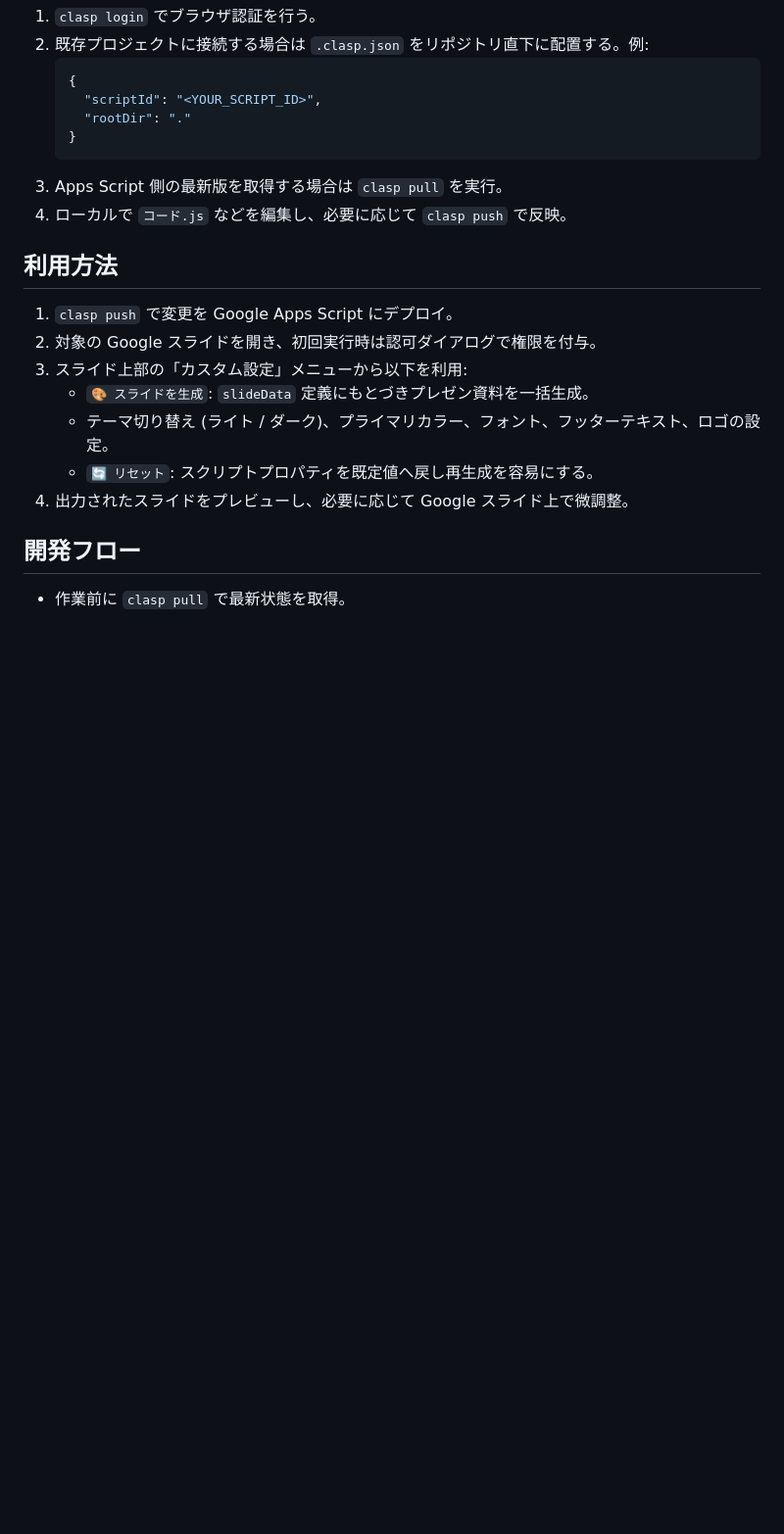
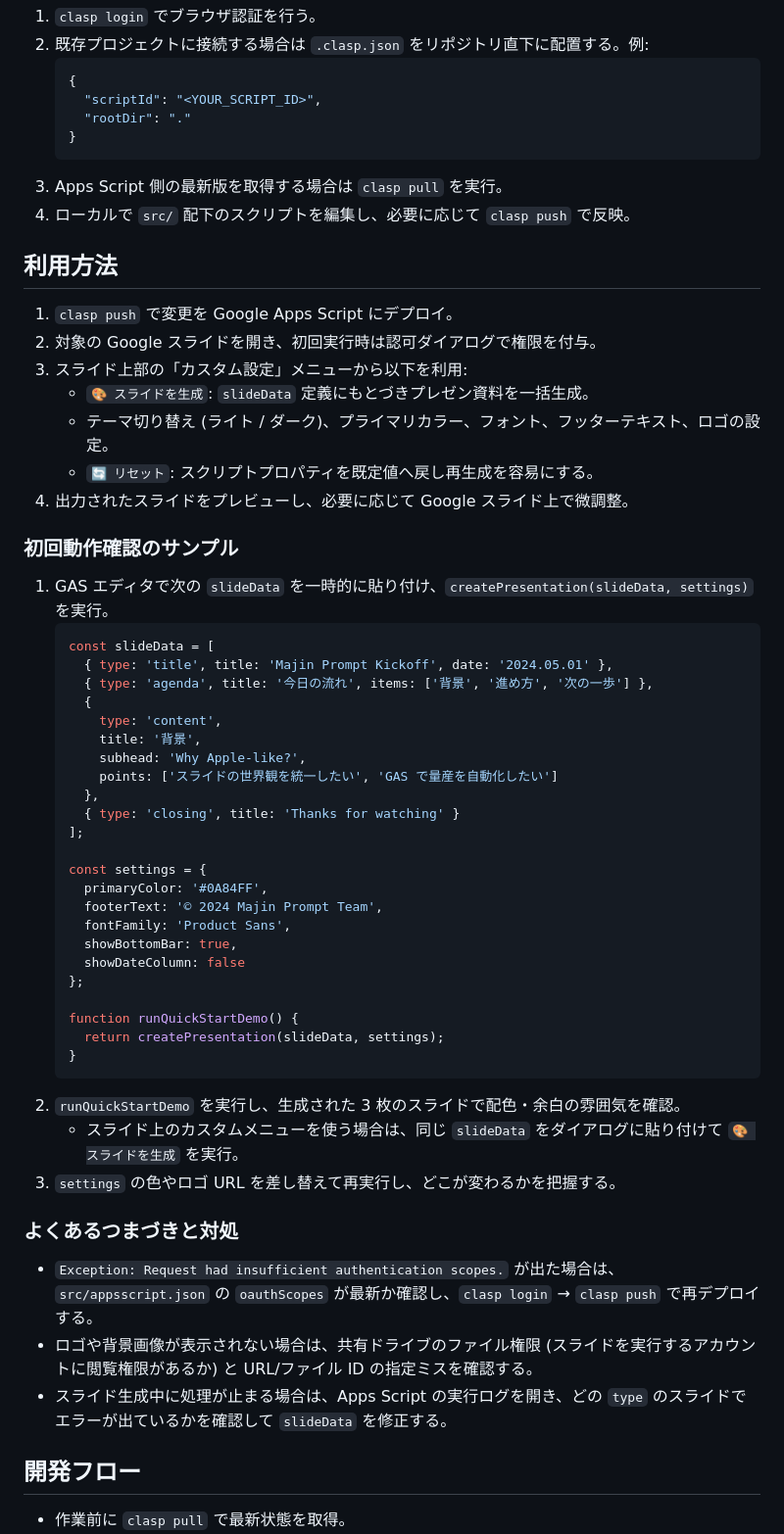
Before and after one commit to path-finder2002/Apple_design_like_Majin_prompt, a Markdown page: README.md, the part around the change printed below. Shown: that part at 98% size. Drawn GitHub-style; blank space fills up the shorter version.

Commit message:
READMEを更新

````diff
--- a/README.md
+++ b/README.md
@@ -35,7 +34,7 @@ Google Apps Script を用いて Apple らしいミニマルな Google スライ
    }
    ```
 3. Apps Script 側の最新版を取得する場合は `clasp pull` を実行。
-4. ローカルで `コード.js` などを編集し、必要に応じて `clasp push` で反映。
+4. ローカルで `src/` 配下のスクリプトを編集し、必要に応じて `clasp push` で反映。
 
 ## 利用方法
 1. `clasp push` で変更を Google Apps Script にデプロイ。
@@ -46,6 +45,42 @@ Google Apps Script を用いて Apple らしいミニマルな Google スライ
    - `🔄 リセット`: スクリプトプロパティを既定値へ戻し再生成を容易にする。
 4. 出力されたスライドをプレビューし、必要に応じて Google スライド上で微調整。
 
+### 初回動作確認のサンプル
+1. GAS エディタで次の `slideData` を一時的に貼り付け、`createPresentation(slideData, settings)` を実行。
+   ```javascript
+   const slideData = [
+     { type: 'title', title: 'Majin Prompt Kickoff', date: '2024.05.01' },
+     { type: 'agenda', title: '今日の流れ', items: ['背景', '進め方', '次の一歩'] },
+     {
+       type: 'content',
+       title: '背景',
+       subhead: 'Why Apple-like?',
+       points: ['スライドの世界観を統一したい', 'GAS で量産を自動化したい']
+     },
+     { type: 'closing', title: 'Thanks for watching' }
+   ];
+
+   const settings = {
+     primaryColor: '#0A84FF',
+     footerText: '© 2024 Majin Prompt Team',
+     fontFamily: 'Product Sans',
+     showBottomBar: true,
+     showDateColumn: false
+   };
+
+   function runQuickStartDemo() {
+     return createPresentation(slideData, settings);
+   }
+   ```
+2. `runQuickStartDemo` を実行し、生成された 3 枚のスライドで配色・余白の雰囲気を確認。
+   - スライド上のカスタムメニューを使う場合は、同じ `slideData` をダイアログに貼り付けて `🎨 スライドを生成` を実行。
+3. `settings` の色やロゴ URL を差し替えて再実行し、どこが変わるかを把握する。
+
+### よくあるつまづきと対処
+- `Exception: Request had insufficient authentication scopes.` が出た場合は、`src/appsscript.json` の `oauthScopes` が最新か確認し、`clasp login` → `clasp push` で再デプロイする。
+- ロゴや背景画像が表示されない場合は、共有ドライブのファイル権限 (スライドを実行するアカウントに閲覧権限があるか) と URL/ファイル ID の指定ミスを確認する。
+- スライド生成中に処理が止まる場合は、Apps Script の実行ログを開き、どの `type` のスライドでエラーが出ているかを確認して `slideData` を修正する。
+
 ## 開発フロー
 - 作業前に `clasp pull` で最新状態を取得。
 - コード編集後はローカルで可能なチェック (レビュー、静的解析など) を実施。
````
Also changed, not shown: other parts of README.md (+12 -12 lines).
